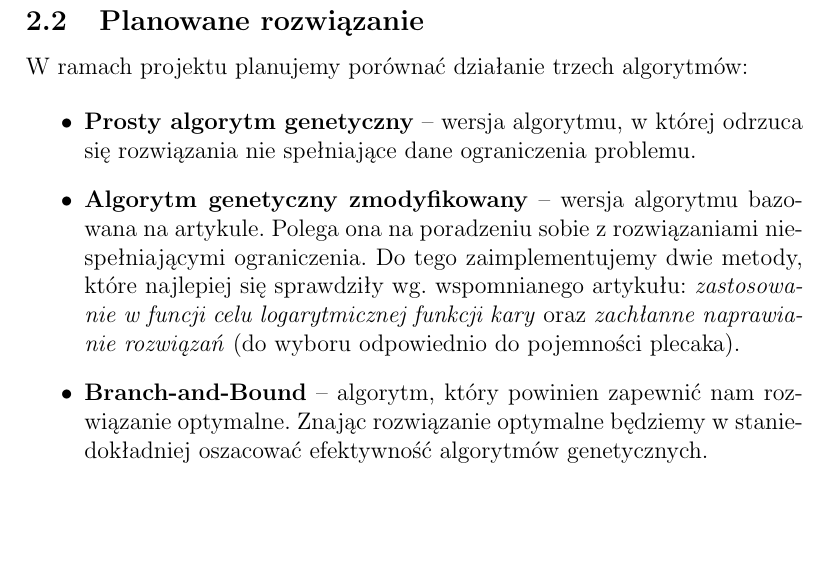
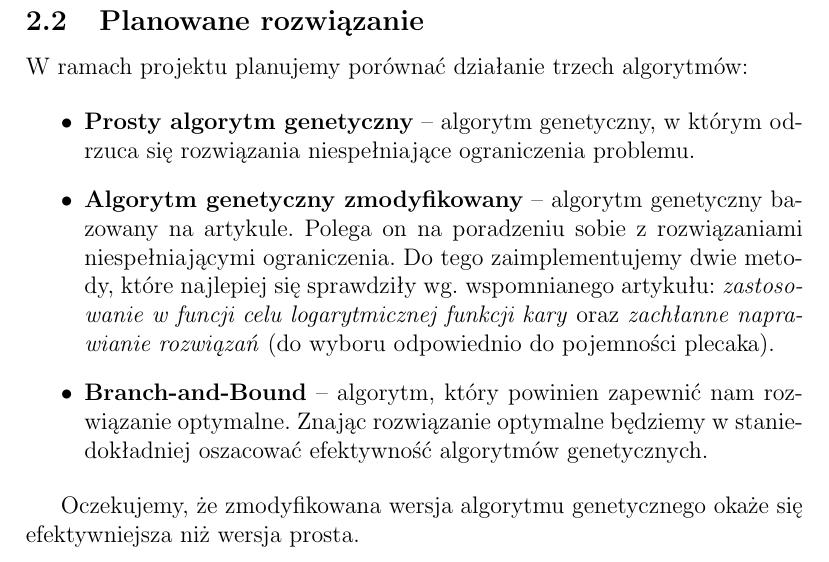
Before and after one commit to skalermo/Cash-for-gold-knapsack, a LaTeX document (alhe_doc.tex): part of page 2 of 2, cut so that both start at the same text, the shorter picture padded with empty space. Compiled offline with pdfLaTeX.

Commit message:
Few fixes

```diff
--- a/alhe_doc.tex
+++ b/alhe_doc.tex
@@ -58,15 +58,17 @@ W ramach projektu planujemy porównać działanie trzech algorytmów:
 
 \begin{itemize}
 
-  \item \textbf{Prosty algorytm genetyczny} -- wersja algorytmu, w której odrzuca się rozwiązania nie spełniające dane ograniczenia problemu.
+  \item \textbf{Prosty algorytm genetyczny} -- algorytm genetyczny, w którym odrzuca się rozwiązania niespełniające ograniczenia problemu.
 
-  \item \textbf{Algorytm genetyczny zmodyfikowany} -- wersja algorytmu bazowana na artykule.
-Polega ona na poradzeniu sobie z rozwiązaniami niespełniającymi ograniczenia.
+  \item \textbf{Algorytm genetyczny zmodyfikowany} -- algorytm genetyczny bazowany na artykule.
+Polega on na poradzeniu sobie z rozwiązaniami niespełniającymi ograniczenia.
 Do tego zaimplementujemy dwie metody, które najlepiej się sprawdziły wg. wspomnianego artykułu: \emph{zastosowanie w funcji celu logarytmicznej funkcji kary} oraz \emph{zachłanne naprawianie rozwiązań} (do wyboru odpowiednio do pojemności plecaka).
 
   \item \textbf{Branch-and-Bound} -- algorytm, który powinien zapewnić nam rozwiązanie optymalne. Znając rozwiązanie optymalne będziemy w staniedokładniej oszacować efektywność algorytmów genetycznych.
 
 \end{itemize}
+
+Oczekujemy, że zmodyfikowana wersja algorytmu genetycznego okaże się efektywniejsza niż wersja prosta.
 
 %\subsection{Dane wejściowe}
 
```
